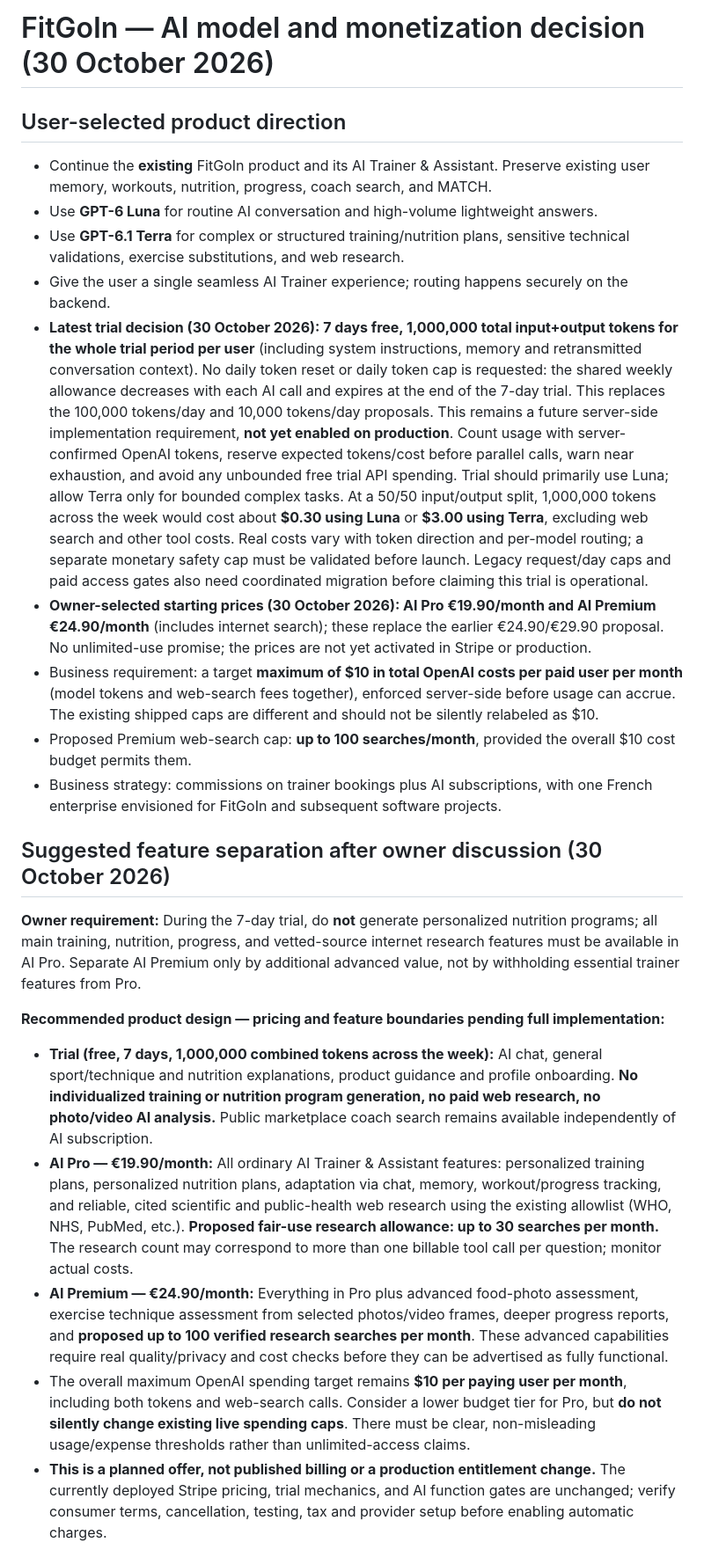
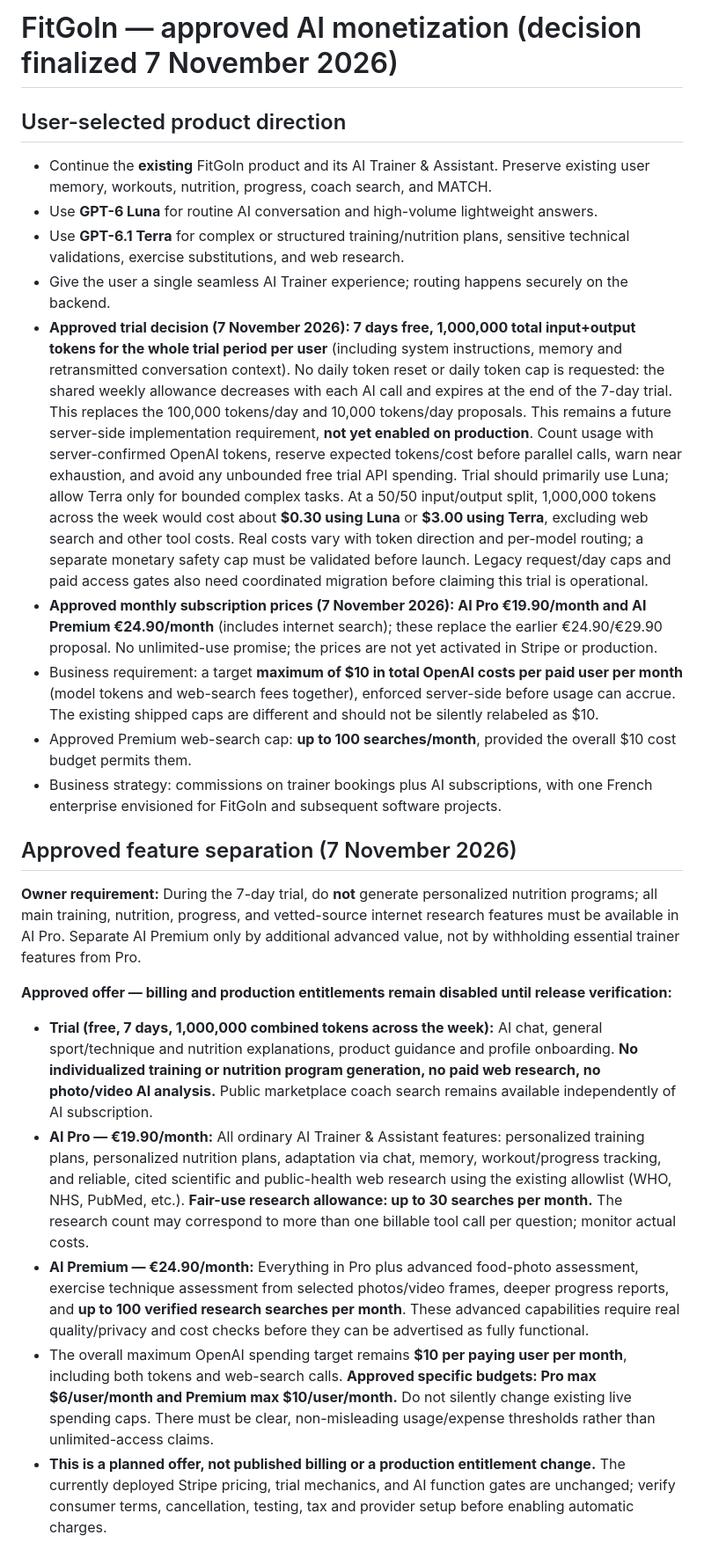
Before and after one commit to Olexsander07-source/fitmatch, a Markdown page: docs/ai-model-and-monetization-decision-2026-10-30.md, the part around one of its changes. Shown at 88% size. Drawn GitHub-style.

Commit message:
Record final owner-approved Luna/Terra and AI Trial/Pro/Premium subscription decision

```diff
--- a/docs/ai-model-and-monetization-decision-2026-10-30.md
+++ b/docs/ai-model-and-monetization-decision-2026-10-30.md
@@ -1,4 +1,4 @@
-# FitGoIn — AI model and monetization decision (30 October 2026)
+# FitGoIn — approved AI monetization (decision finalized 7 November 2026)
 
 ## User-selected product direction
 
@@ -6,22 +6,22 @@
 - Use **GPT-6 Luna** for routine AI conversation and high-volume lightweight answers.
 - Use **GPT-6.1 Terra** for complex or structured training/nutrition plans, sensitive technical validations, exercise substitutions, and web research.
 - Give the user a single seamless AI Trainer experience; routing happens securely on the backend.
-- **Latest trial decision (30 October 2026): 7 days free, 1,000,000 total input+output tokens for the whole trial period per user** (including system instructions, memory and retransmitted conversation context). No daily token reset or daily token cap is requested: the shared weekly allowance decreases with each AI call and expires at the end of the 7-day trial. This replaces the 100,000 tokens/day and 10,000 tokens/day proposals. This remains a future server-side implementation requirement, **not yet enabled on production**. Count usage with server-confirmed OpenAI tokens, reserve expected tokens/cost before parallel calls, warn near exhaustion, and avoid any unbounded free trial API spending. Trial should primarily use Luna; allow Terra only for bounded complex tasks. At a 50/50 input/output split, 1,000,000 tokens across the week would cost about **$0.30 using Luna** or **$3.00 using Terra**, excluding web search and other tool costs. Real costs vary with token direction and per-model routing; a separate monetary safety cap must be validated before launch. Legacy request/day caps and paid access gates also need coordinated migration before claiming this trial is operational.
-- **Owner-selected starting prices (30 October 2026): AI Pro €19.90/month and AI Premium €24.90/month** (includes internet search); these replace the earlier €24.90/€29.90 proposal. No unlimited-use promise; the prices are not yet activated in Stripe or production.
+- **Approved trial decision (7 November 2026): 7 days free, 1,000,000 total input+output tokens for the whole trial period per user** (including system instructions, memory and retransmitted conversation context). No daily token reset or daily token cap is requested: the shared weekly allowance decreases with each AI call and expires at the end of the 7-day trial. This replaces the 100,000 tokens/day and 10,000 tokens/day proposals. This remains a future server-side implementation requirement, **not yet enabled on production**. Count usage with server-confirmed OpenAI tokens, reserve expected tokens/cost before parallel calls, warn near exhaustion, and avoid any unbounded free trial API spending. Trial should primarily use Luna; allow Terra only for bounded complex tasks. At a 50/50 input/output split, 1,000,000 tokens across the week would cost about **$0.30 using Luna** or **$3.00 using Terra**, excluding web search and other tool costs. Real costs vary with token direction and per-model routing; a separate monetary safety cap must be validated before launch. Legacy request/day caps and paid access gates also need coordinated migration before claiming this trial is operational.
+- **Approved monthly subscription prices (7 November 2026): AI Pro €19.90/month and AI Premium €24.90/month** (includes internet search); these replace the earlier €24.90/€29.90 proposal. No unlimited-use promise; the prices are not yet activated in Stripe or production.
 - Business requirement: a target **maximum of $10 in total OpenAI costs per paid user per month** (model tokens and web-search fees together), enforced server-side before usage can accrue. The existing shipped caps are different and should not be silently relabeled as $10.
-- Proposed Premium web-search cap: **up to 100 searches/month**, provided the overall $10 cost budget permits them.
+- Approved Premium web-search cap: **up to 100 searches/month**, provided the overall $10 cost budget permits them.
 - Business strategy: commissions on trainer bookings plus AI subscriptions, with one French enterprise envisioned for FitGoIn and subsequent software projects.
 
-## Suggested feature separation after owner discussion (30 October 2026)
+## Approved feature separation (7 November 2026)
 
 **Owner requirement:** During the 7-day trial, do **not** generate personalized nutrition programs; all main training, nutrition, progress, and vetted-source internet research features must be available in AI Pro. Separate AI Premium only by additional advanced value, not by withholding essential trainer features from Pro.
 
-**Recommended product design — pricing and feature boundaries pending full implementation:**
+**Approved offer — billing and production entitlements remain disabled until release verification:**
 
 - **Trial (free, 7 days, 1,000,000 combined tokens across the week):** AI chat, general sport/technique and nutrition explanations, product guidance and profile onboarding. **No individualized training or nutrition program generation, no paid web research, no photo/video AI analysis.** Public marketplace coach search remains available independently of AI subscription.
-- **AI Pro — €19.90/month:** All ordinary AI Trainer & Assistant features: personalized training plans, personalized nutrition plans, adaptation via chat, memory, workout/progress tracking, and reliable, cited scientific and public-health web research using the existing allowlist (WHO, NHS, PubMed, etc.). **Proposed fair-use research allowance: up to 30 searches per month.** The research count may correspond to more than one billable tool call per question; monitor actual costs.
-- **AI Premium — €24.90/month:** Everything in Pro plus advanced food-photo assessment, exercise technique assessment from selected photos/video frames, deeper progress reports, and **proposed up to 100 verified research searches per month**. These advanced capabilities require real quality/privacy and cost checks before they can be advertised as fully functional.
-- The overall maximum OpenAI spending target remains **$10 per paying user per month**, including both tokens and web-search calls. Consider a lower budget tier for Pro, but **do not silently change existing live spending caps**. There must be clear, non-misleading usage/expense thresholds rather than unlimited-access claims.
+- **AI Pro — €19.90/month:** All ordinary AI Trainer & Assistant features: personalized training plans, personalized nutrition plans, adaptation via chat, memory, workout/progress tracking, and reliable, cited scientific and public-health web research using the existing allowlist (WHO, NHS, PubMed, etc.). **Fair-use research allowance: up to 30 searches per month.** The research count may correspond to more than one billable tool call per question; monitor actual costs.
+- **AI Premium — €24.90/month:** Everything in Pro plus advanced food-photo assessment, exercise technique assessment from selected photos/video frames, deeper progress reports, and **up to 100 verified research searches per month**. These advanced capabilities require real quality/privacy and cost checks before they can be advertised as fully functional.
+- The overall maximum OpenAI spending target remains **$10 per paying user per month**, including both tokens and web-search calls. **Approved specific budgets: Pro max $6/user/month and Premium max $10/user/month.** Do not silently change existing live spending caps. There must be clear, non-misleading usage/expense thresholds rather than unlimited-access claims.
 - **This is a planned offer, not published billing or a production entitlement change.** The currently deployed Stripe pricing, trial mechanics, and AI function gates are unchanged; verify consumer terms, cancellation, testing, tax and provider setup before enabling automatic charges.
 
 ## Implementation status
```
Also changed, not shown: other parts of docs/ai-model-and-monetization-decision-2026-10-30.md (+1 -1 lines).
